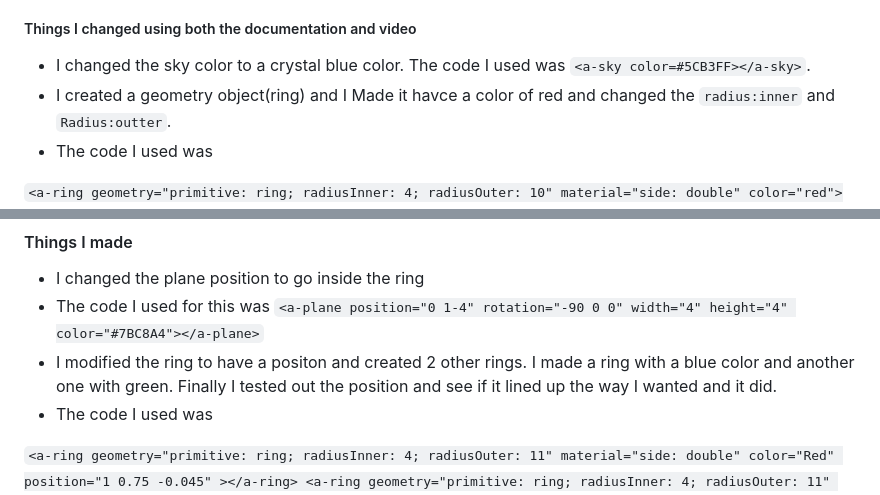
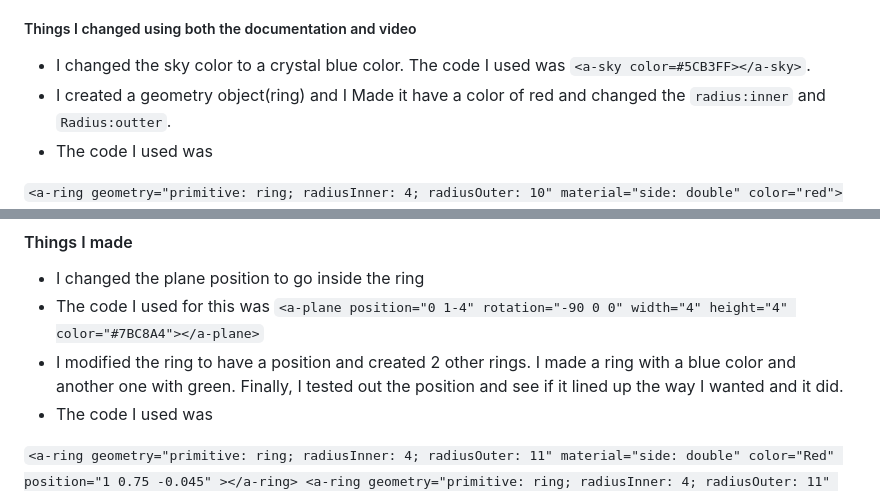
Before and after one commit to Jairop2409/sep10-freedom-project, a Markdown page: tool/learning-log.md, 2 parts joined by grey strips. GitHub-like rendering.

Commit message:
corrections

```diff
--- a/tool/learning-log.md
+++ b/tool/learning-log.md
@@ -57,7 +57,7 @@ Is it possible to make an entity inside an entity code?> for example `a-circle`
 ##### Things I changed using both the documentation and video
 * I changed the sky color to a crystal blue color. The code I used was
 ` <a-sky color=#5CB3FF></a-sky> `.
-* I created a geometry object(ring) and I Made it havce a color of red and changed the `radius:inner` and `Radius:outter`.
+* I created a geometry object(ring) and I Made it have a color of red and changed the `radius:inner` and `Radius:outter`.
 * The code I used was
 
  `<a-ring geometry="primitive: ring; radiusInner: 4; radiusOuter: 10"
@@ -70,7 +70,7 @@ Is it possible to make an entity inside an entity code?> for example `a-circle`
 * The code I used for this was
 ` <a-plane position="0 1-4" rotation="-90 0 0" width="4" height="4" color="#7BC8A4"></a-plane>
 `
-* I modified the ring to have a positon and created 2 other rings. I made a ring with a blue color and another one with green. Finally I tested out the position and see if it lined up the way I wanted and it did.
+* I modified the ring to have a position and created 2 other rings. I made a ring with a blue color and another one with green. Finally, I tested out the position and see if it lined up the way I wanted and it did.
 * The code I  used was
 
 `
```
